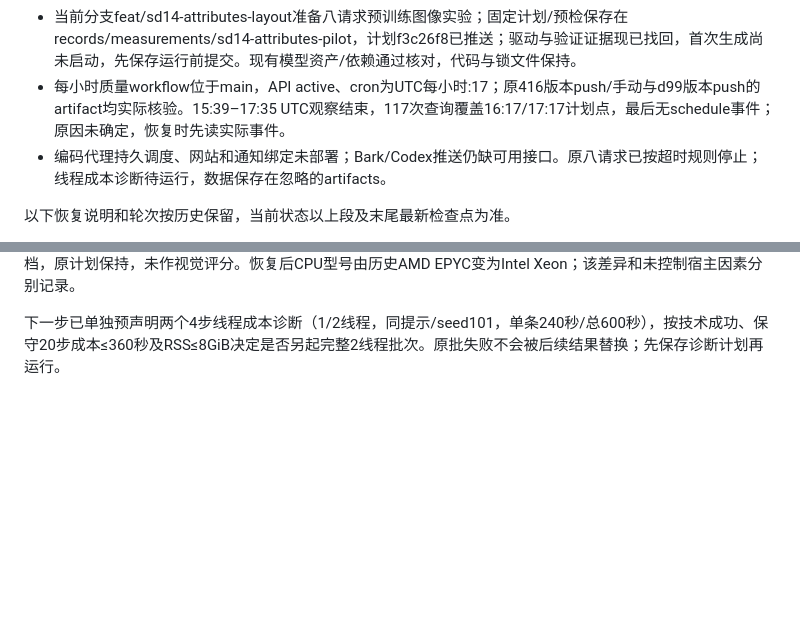
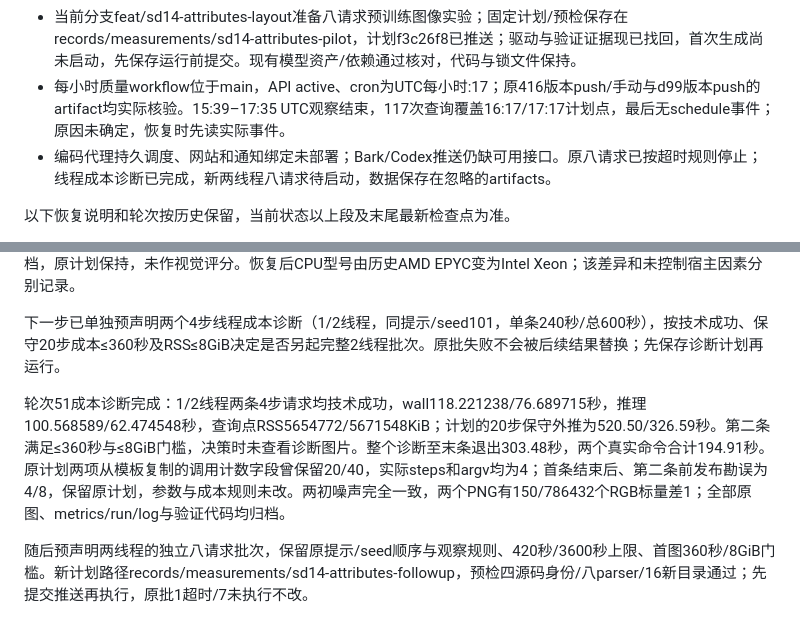
Before and after one commit to Fengyee/genai_study, a Markdown page: records/PROGRESS.md, 2 parts joined by grey strips. Rendered like a GitHub page; blank space fills up the shorter version.

Commit message:
Measure CPU thread costs and preregister a separate two-thread pilot

```diff
--- a/records/PROGRESS.md
+++ b/records/PROGRESS.md
@@ -13,7 +13,7 @@
 - [PR #5](https://github.com/Fengyee/genai_study/pull/5)开放，基于PR #4，最新f5cc255的run43071278535成功。完整本地检查178 tests、16/16教学块、7条CLI smoke通过；固定1684744实际页面双视口52公式/锚点/答案/局部滚动均通过。PR #4/#5的新合并授权已询问，等待用户答复，其他工作继续。
 - 当前分支feat/sd14-attributes-layout准备八请求预训练图像实验；固定计划/预检保存在records/measurements/sd14-attributes-pilot，计划f3c26f8已推送；驱动与验证证据现已找回，首次生成尚未启动，先保存运行前提交。现有模型资产/依赖通过核对，代码与锁文件保持。
 - 每小时质量workflow位于main，API active、cron为UTC每小时:17；原416版本push/手动与d99版本push的artifact均实际核验。15:39–17:35 UTC观察结束，117次查询覆盖16:17/17:17计划点，最后无schedule事件；原因未确定，恢复时先读实际事件。
-- 编码代理持久调度、网站和通知绑定未部署；Bark/Codex推送仍缺可用接口。原八请求已按超时规则停止；线程成本诊断待运行，数据保存在忽略的artifacts。
+- 编码代理持久调度、网站和通知绑定未部署；Bark/Codex推送仍缺可用接口。原八请求已按超时规则停止；线程成本诊断已完成，新两线程八请求待启动，数据保存在忽略的artifacts。
 
 以下恢复说明和轮次按历史保留，当前状态以上段及末尾最新检查点为准。
 
@@ -618,3 +618,7 @@ SVD在途检查点：已推送a3ed4a8，对应自动PR run42877869115为complete
 轮次51原批结束：首请求run_record在420.304991秒超时（exit124、子进程-15），驱动420.498327秒后退出1；其余七槽位not_attempted。最后日志只证明第20步forward开始，未保存图片/数组/metrics，RSS及内部耗时不可用。独立确认日志SHA、全部8输出目录与7个未启动记录目录不存在，驱动/记录器/子进程已退出。完整记录归档，原计划保持，未作视觉评分。恢复后CPU型号由历史AMD EPYC变为Intel Xeon；该差异和未控制宿主因素分别记录。
 
 下一步已单独预声明两个4步线程成本诊断（1/2线程，同提示/seed101，单条240秒/总600秒），按技术成功、保守20步成本≤360秒及RSS≤8GiB决定是否另起完整2线程批次。原批失败不会被后续结果替换；先保存诊断计划再运行。
+
+轮次51成本诊断完成：1/2线程两条4步请求均技术成功，wall118.221238/76.689715秒，推理100.568589/62.474548秒，查询点RSS5654772/5671548KiB；计划的20步保守外推为520.50/326.59秒。第二条满足≤360秒与≤8GiB门槛，决策时未查看诊断图片。整个诊断至末条退出303.48秒，两个真实命令合计194.91秒。原计划两项从模板复制的调用计数字段曾保留20/40，实际steps和argv均为4；首条结束后、第二条前发布勘误为4/8，保留原计划，参数与成本规则未改。两初噪声完全一致，两个PNG有150/786432个RGB标量差1；全部原图、metrics/run/log与验证代码均归档。
+
+随后预声明两线程的独立八请求批次，保留原提示/seed顺序与观察规则、420秒/3600秒上限、首图360秒/8GiB门槛。新计划路径records/measurements/sd14-attributes-followup，预检四源码身份/八parser/16新目录通过；先提交推送再执行，原批1超时/7未执行不改。
```
Also changed, not shown: SOURCES.md (+2 -0 lines), records/PR_BODY.md (+4 -4 lines), docs/assets/sd14-thread-diagnostic-threads1.png (added), docs/assets/sd14-thread-diagnostic-threads2.png (added), 12 other files.
